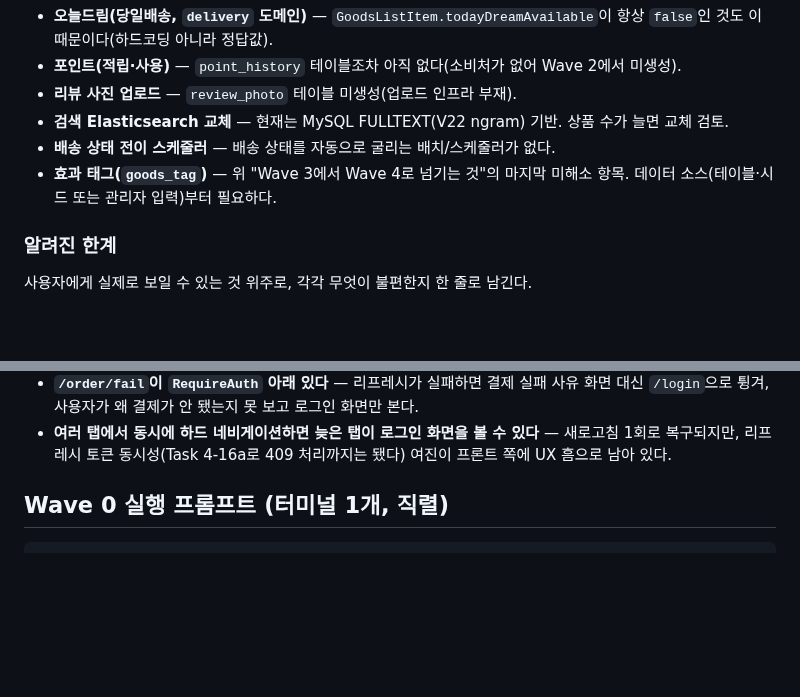
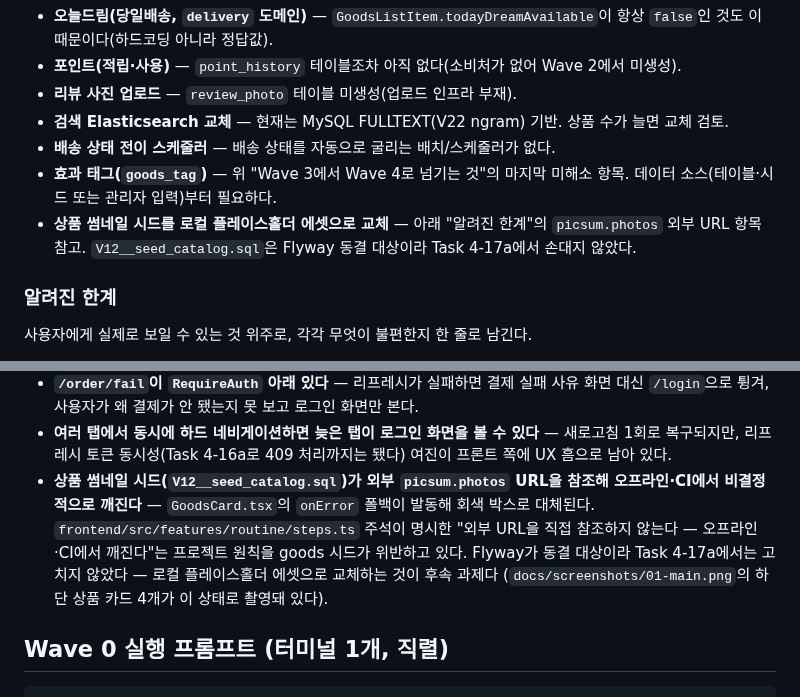
Before and after one commit to seodduu/BeautyBoy, a Markdown page: docs/plans/2026-07-23-roadmap.md, 2 parts joined by grey strips. GitHub-like rendering; blank space fills up the shorter version.

Commit message:
docs(screenshots): 리뷰 반영 재재촬영 — 04 fullPage, 05 clip, 01 재시도 + 알려진 한계 기록
- 04-cart.png: 궁합 배너로 길어진 페이지를 fullPage로 찍어 합계·주문하기 버튼이
  잘리지 않게 함(이전 라운드는 뷰포트 크롭이라 CTA가 밖으로 밀려났었다).
- 05-order-complete.png: #root의 전역 min-height:100svh(index.css) 때문에 fullPage로도
  빈 여백이 안 줄어, "쇼핑 계속하기" 링크 하단 40px까지 clip해 여백을 줄임.
- 01-main.png: networkidle + 2초 대기 후 재시도. 하단 상품 카드는 picsum.photos 외부 URL
  시드가 이 환경에서 로드되지 않아 여전히 회색 폴백 — 실패로 보지 않고 그대로 둠(재시도 남발 금지).
- roadmap.md: "알려진 한계"에 picsum 외부 URL 시드 한계 추가, "2차로 남는 것"에 로컬
  플레이스홀더 에셋 교체 한 줄 추가.

Co-Authored-By: Claude Opus 5 (1M context) <noreply@anthropic.com>

```diff
--- a/docs/plans/2026-07-23-roadmap.md
+++ b/docs/plans/2026-07-23-roadmap.md
@@ -303,6 +303,9 @@ Wave 4 종료 시점에 1차 범위 밖으로 확정해 미루는 항목이다.
 - **배송 상태 전이 스케줄러** — 배송 상태를 자동으로 굴리는 배치/스케줄러가 없다.
 - **효과 태그(`goods_tag`)** — 위 "Wave 3에서 Wave 4로 넘기는 것"의 마지막 미해소 항목. 데이터
   소스(테이블·시드 또는 관리자 입력)부터 필요하다.
+- **상품 썸네일 시드를 로컬 플레이스홀더 에셋으로 교체** — 아래 "알려진 한계"의 `picsum.photos`
+  외부 URL 항목 참고. `V12__seed_catalog.sql`은 Flyway 동결 대상이라 Task 4-17a에서 손대지
+  않았다.
 
 ### 알려진 한계
 
@@ -324,6 +327,12 @@ Wave 4 종료 시점에 1차 범위 밖으로 확정해 미루는 항목이다.
 - **여러 탭에서 동시에 하드 네비게이션하면 늦은 탭이 로그인 화면을 볼 수 있다** — 새로고침
   1회로 복구되지만, 리프레시 토큰 동시성(Task 4-16a로 409 처리까지는 됐다) 여진이 프론트 쪽에
   UX 흠으로 남아 있다.
+- **상품 썸네일 시드(`V12__seed_catalog.sql`)가 외부 `picsum.photos` URL을 참조해 오프라인·CI에서
+  비결정적으로 깨진다** — `GoodsCard.tsx`의 `onError` 폴백이 발동해 회색 박스로 대체된다.
+  `frontend/src/features/routine/steps.ts` 주석이 명시한 "외부 URL을 직접 참조하지 않는다 —
+  오프라인·CI에서 깨진다"는 프로젝트 원칙을 goods 시드가 위반하고 있다. Flyway가 동결 대상이라
+  Task 4-17a에서는 고치지 않았다 — 로컬 플레이스홀더 에셋으로 교체하는 것이 후속 과제다
+  (`docs/screenshots/01-main.png`의 하단 상품 카드 4개가 이 상태로 촬영돼 있다).
 
 ## Wave 0 실행 프롬프트 (터미널 1개, 직렬)
 
```
Also changed, not shown: docs/screenshots/01-main.png, docs/screenshots/04-cart.png, docs/screenshots/05-order-complete.png.
